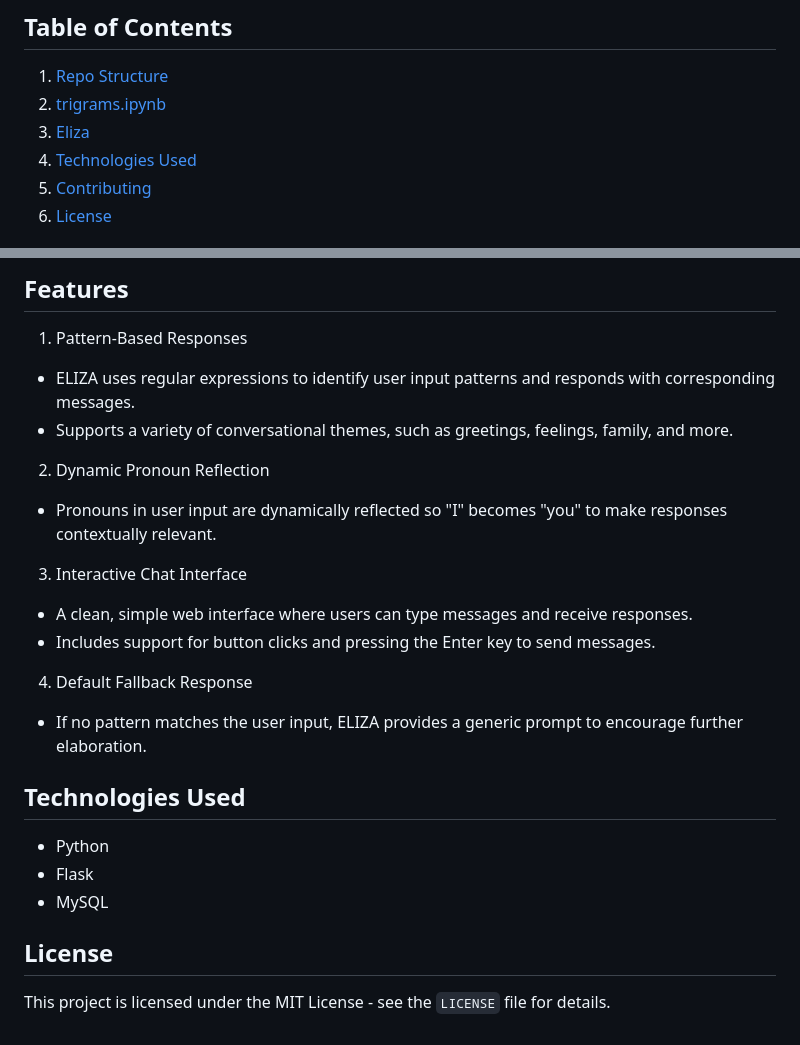
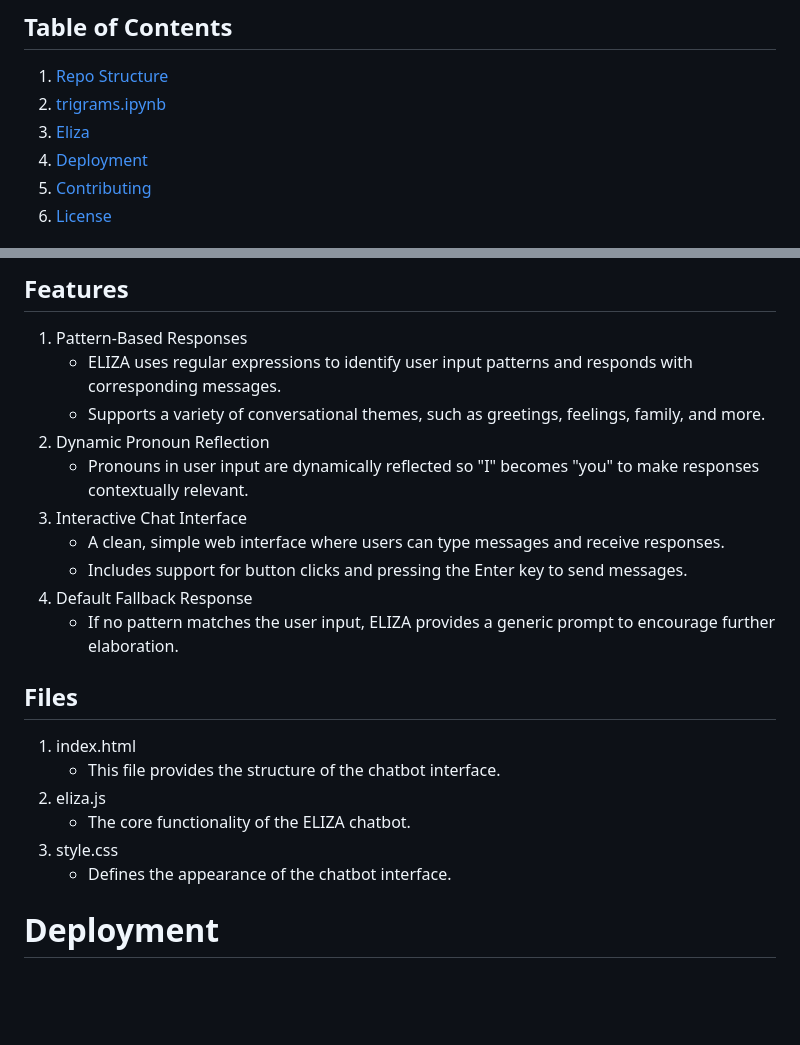
Before and after one commit to ErnaldDev/emerging_technologies_24, a Markdown page: README.md, 2 parts joined by grey strips. Drawn GitHub-style; blank space fills up the shorter version.

Commit message:
eliza overview+features+files

```diff
--- a/README.md
+++ b/README.md
@@ -6,7 +6,7 @@ A brief description of what the project does and the problem it solves.
 1. [Repo Structure](#Repo-Structure)
 2. [trigrams.ipynb](#trigrams-ipynb)
 3. [Eliza](#Eliza)
-4. [Technologies Used](#technologies-used)
+4. [Deployment](#Deployment)
 5. [Contributing](#contributing)
 6. [License](#license)
 
@@ -95,23 +95,25 @@ adjust pronouns in responses, making conversations feel more natural.
 
 ## Features
 1. Pattern-Based Responses
-- ELIZA uses regular expressions to identify user input patterns and responds with corresponding messages.
-- Supports a variety of conversational themes, such as greetings, feelings, family, and more.
+    - ELIZA uses regular expressions to identify user input patterns and responds with corresponding messages.
+    - Supports a variety of conversational themes, such as greetings, feelings, family, and more.
 2. Dynamic Pronoun Reflection
-- Pronouns in user input are dynamically reflected so "I" becomes "you" to make responses contextually relevant.
+    - Pronouns in user input are dynamically reflected so "I" becomes "you" to make responses contextually relevant.
 3. Interactive Chat Interface
-- A clean, simple web interface where users can type messages and receive responses.
-- Includes support for button clicks and pressing the Enter key to send messages.
+    - A clean, simple web interface where users can type messages and receive responses.
+    - Includes support for button clicks and pressing the Enter key to send messages.
 4. Default Fallback Response
-- If no pattern matches the user input, ELIZA provides a generic prompt to encourage further elaboration.
+    - If no pattern matches the user input, ELIZA provides a generic prompt to encourage further elaboration.
+
+## Files
+1. index.html
+    - This file provides the structure of the chatbot interface.
+2. eliza.js
+    - The core functionality of the ELIZA chatbot.
+3. style.css
+    - Defines the appearance of the chatbot interface.
 
 
-## Technologies Used
 
-- Python
-- Flask
-- MySQL
 
-## License
-
-This project is licensed under the MIT License - see the `LICENSE` file for details.
+# Deployment
```
